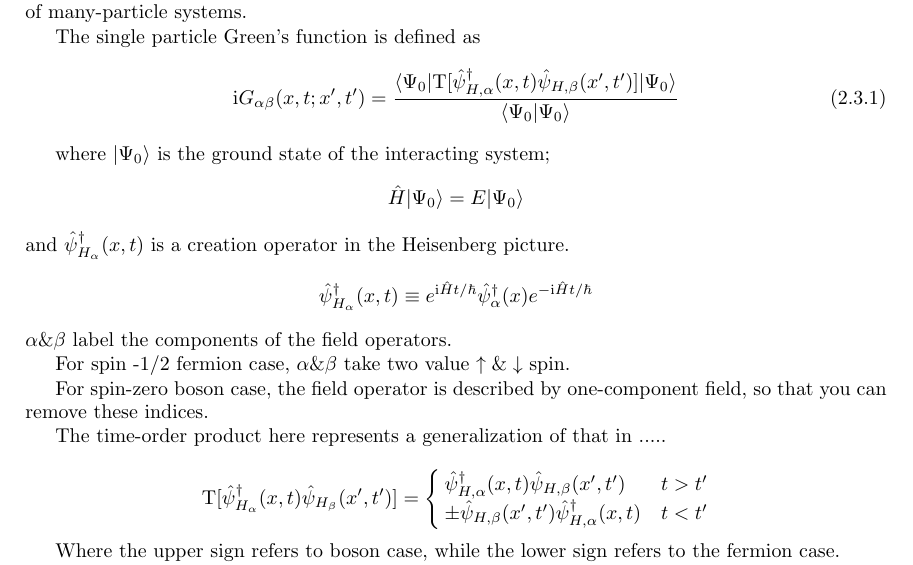
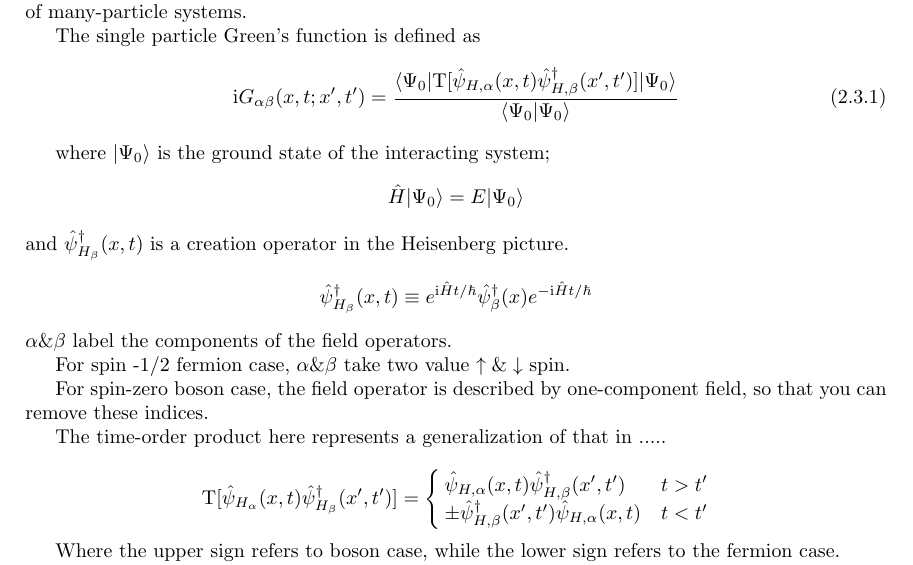
Before and after one commit to laserroger/QSP-Latex, a LaTeX thesis (texfile/All.tex): part of page 50 of 250, cut so that both start at the same text. Compiled offline with pdfLaTeX.

Commit message:
Update All.tex
1. some details;
2. I move 'dagger' from Psi_alpha to Psi_beta in Ch2,Sec3. I think this is a slip of the pen.(ref. Fetter & Walecka 's book)

```diff
--- a/texfile/All.tex
+++ b/texfile/All.tex
@@ -552,8 +552,8 @@ I next introduce the concept of a Green's function, which play a fundamental rol
 
 The single particle Green's function is defined as
 \begin{equation}\label{2.3.1}
-\mathrm{i}G_{\alpha\beta}(x,t;x',t')=\frac{\langle\Psi_0|\mathrm{T}[\hat \psi^{
-\dagger}_{H,\alpha}(x,t)\hat \psi_{H,\beta} (x',t')]|\Psi_0\rangle}{\langle\Psi_0|\Psi_0\rangle}
+\mathrm{i}G_{\alpha\beta}(x,t;x',t')=\frac{\langle\Psi_0|\mathrm{T}[\hat \psi
+_{H,\alpha}(x,t)\hat \psi^{\dagger}_{H,\beta} (x',t')]|\Psi_0\rangle}{\langle\Psi_0|\Psi_0\rangle}
 \end{equation}
 
 where $|\Psi_0\rangle$ is the ground state of the interacting system;
@@ -561,11 +561,11 @@ where $|\Psi_0\rangle$ is the ground state of the interacting system;
 \hat{H}|\Psi_0\rangle=E|\Psi_0\rangle \nonumber
 \end{equation}
 and $\hat \psi^{
-\dagger}_{H_{\alpha}}(x,t)$ is a creation operator in the Heisenberg picture.
+\dagger}_{H_{\beta}}(x,t)$ is a creation operator in the Heisenberg picture.
 \begin{equation}
 \hat \psi^{
-\dagger}_{H_{\alpha}}(x,t) \equiv e^{\mathrm{i}\hat{H}t/\hbar}\hat \psi^{
-\dagger}_{\alpha}(x)e^{-\mathrm{i}\hat{H}t/\hbar} \nonumber
+\dagger}_{H_{\beta}}(x,t) \equiv e^{\mathrm{i}\hat{H}t/\hbar}\hat \psi^{
+\dagger}_{\beta}(x)e^{-\mathrm{i}\hat{H}t/\hbar} \nonumber
 \end{equation}
 $\alpha \& \beta$ label the components of the field operators.
 
```
Also changed, not shown: texfile/All.tex (5 more changed lines).
